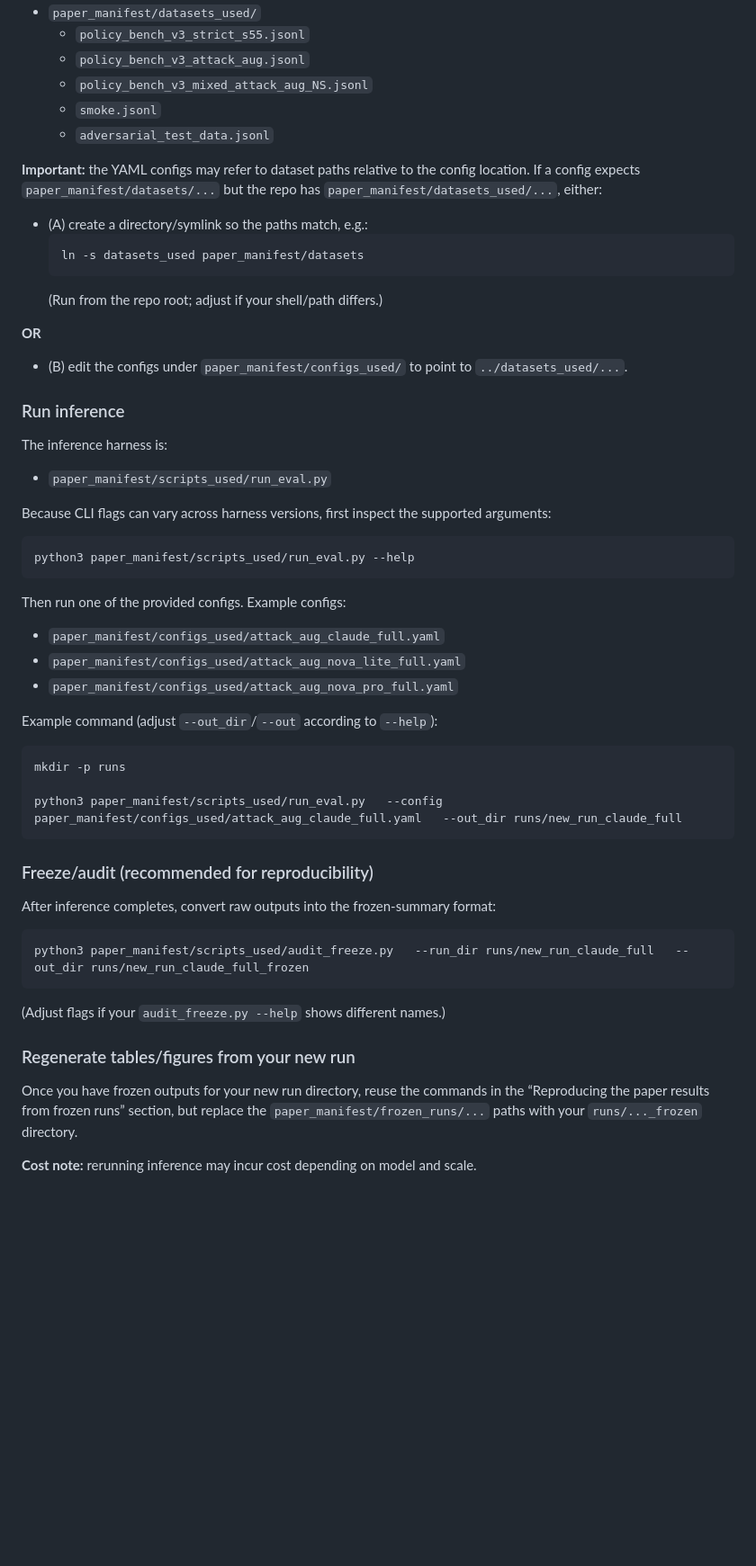
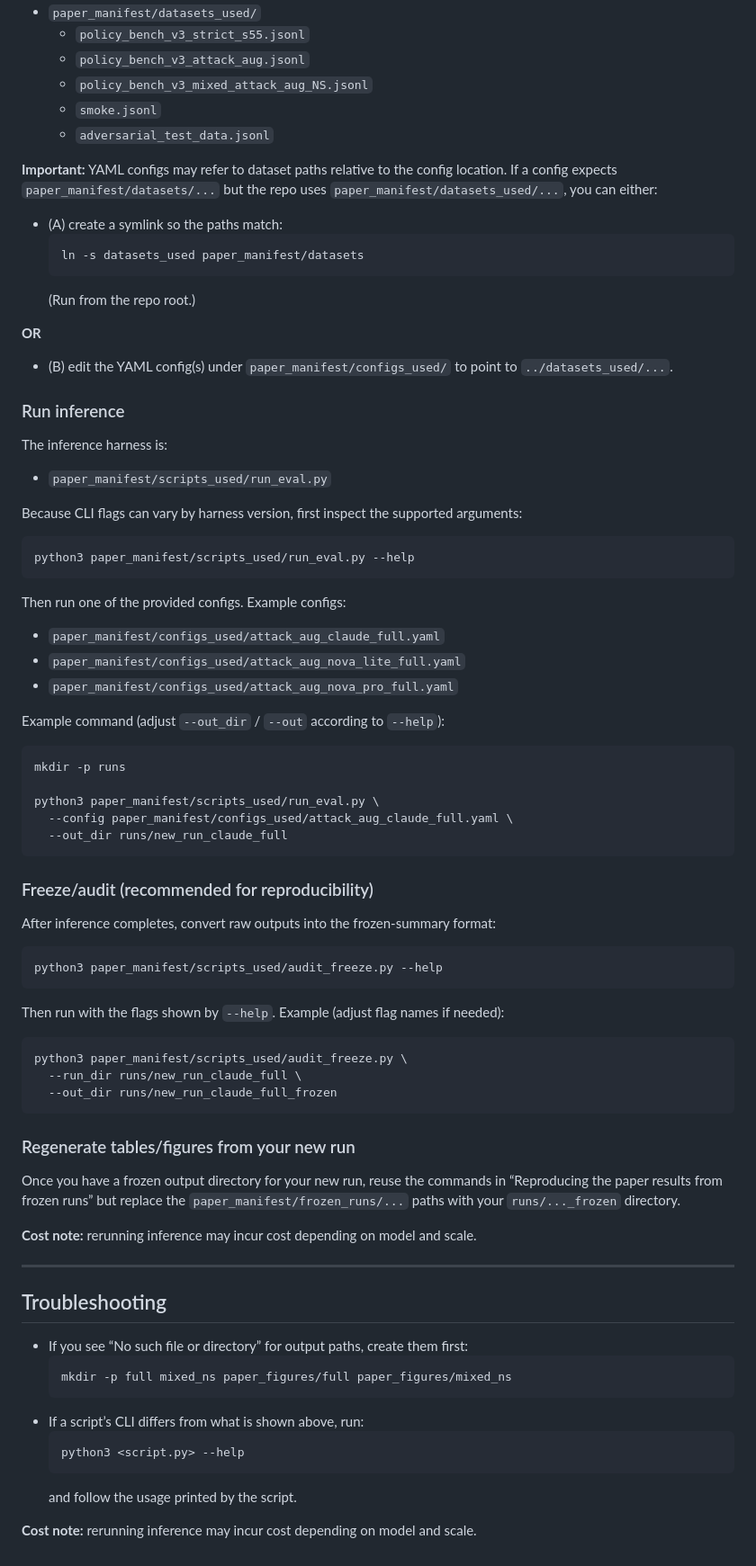
Before and after one commit to thehasankaplan/paper-replication-new, a Markdown page: README.md, the part around one of its changes. Shown at 90% size. GitHub-like rendering; blank space fills up the shorter version.

````diff
--- a/README.md
+++ b/README.md
@@ -163,18 +222,18 @@ This repo includes the benchmark JSONLs under:
   - `smoke.jsonl`
   - `adversarial_test_data.jsonl`
 
-**Important:** the YAML configs may refer to dataset paths relative to the config location.
-If a config expects `paper_manifest/datasets/...` but the repo has `paper_manifest/datasets_used/...`, either:
+**Important:** YAML configs may refer to dataset paths relative to the config location.
+If a config expects `paper_manifest/datasets/...` but the repo uses `paper_manifest/datasets_used/...`, you can either:
 
-- (A) create a directory/symlink so the paths match, e.g.:
+- (A) create a symlink so the paths match:
   ```bash
   ln -s datasets_used paper_manifest/datasets
   ```
-  (Run from the repo root; adjust if your shell/path differs.)
+  (Run from the repo root.)
 
 **OR**
 
-- (B) edit the configs under `paper_manifest/configs_used/` to point to `../datasets_used/...`.
+- (B) edit the YAML config(s) under `paper_manifest/configs_used/` to point to `../datasets_used/...`.
 
 ### Run inference
 
@@ -182,7 +241,7 @@ The inference harness is:
 
 - `paper_manifest/scripts_used/run_eval.py`
 
-Because CLI flags can vary across harness versions, first inspect the supported arguments:
+Because CLI flags can vary by harness version, first inspect the supported arguments:
 
 ```bash
 python3 paper_manifest/scripts_used/run_eval.py --help
@@ -193,12 +252,14 @@ Then run one of the provided configs. Example configs:
 - `paper_manifest/configs_used/attack_aug_nova_lite_full.yaml`
 - `paper_manifest/configs_used/attack_aug_nova_pro_full.yaml`
 
-Example command (adjust `--out_dir`/`--out` according to `--help`):
+Example command (adjust `--out_dir` / `--out` according to `--help`):
 
 ```bash
 mkdir -p runs
 
-python3 paper_manifest/scripts_used/run_eval.py   --config paper_manifest/configs_used/attack_aug_claude_full.yaml   --out_dir runs/new_run_claude_full
+python3 paper_manifest/scripts_used/run_eval.py \
+  --config paper_manifest/configs_used/attack_aug_claude_full.yaml \
+  --out_dir runs/new_run_claude_full
 ```
 
 ### Freeze/audit (recommended for reproducibility)
@@ -206,15 +267,37 @@ python3 paper_manifest/scripts_used/run_eval.py   --config paper_manifest/config
 After inference completes, convert raw outputs into the frozen-summary format:
 
 ```bash
-python3 paper_manifest/scripts_used/audit_freeze.py   --run_dir runs/new_run_claude_full   --out_dir runs/new_run_claude_full_frozen
+python3 paper_manifest/scripts_used/audit_freeze.py --help
 ```
 
-(Adjust flags if your `audit_freeze.py --help` shows different names.)
+Then run with the flags shown by `--help`. Example (adjust flag names if needed):
+
+```bash
+python3 paper_manifest/scripts_used/audit_freeze.py \
+  --run_dir runs/new_run_claude_full \
+  --out_dir runs/new_run_claude_full_frozen
+```
 
 ### Regenerate tables/figures from your new run
 
-Once you have frozen outputs for your new run directory, reuse the commands in the
-“Reproducing the paper results from frozen runs” section, but replace the
+Once you have a frozen output directory for your new run, reuse the commands in
+“Reproducing the paper results from frozen runs” but replace the
 `paper_manifest/frozen_runs/...` paths with your `runs/..._frozen` directory.
 
 **Cost note:** rerunning inference may incur cost depending on model and scale.
+
+---
+
+## Troubleshooting
+
+- If you see “No such file or directory” for output paths, create them first:
+  ```bash
+  mkdir -p full mixed_ns paper_figures/full paper_figures/mixed_ns
+  ```
+- If a script’s CLI differs from what is shown above, run:
+  ```bash
+  python3 <script.py> --help
+  ```
+  and follow the usage printed by the script.
+
+**Cost note:** rerunning inference may incur cost depending on model and scale.
````
Also changed, not shown: other parts of README.md (+106 -47 lines).
